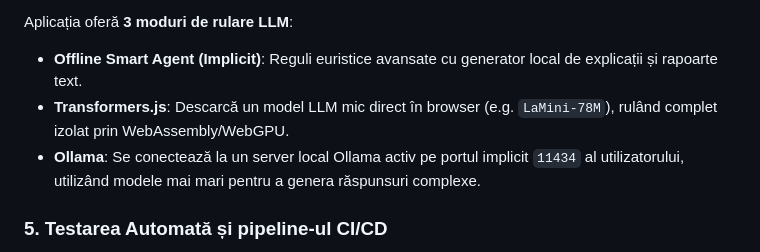
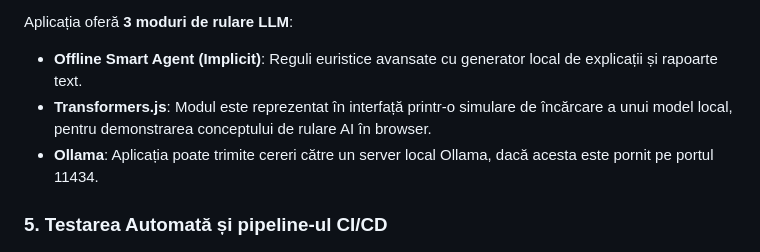
Before and after one commit to Raresoy/CitySimulator, a Markdown page: README.md, the part around one of its changes. Drawn GitHub-style.

Commit message:
Refine CI/CD section and project details in README
Updated README.md to clarify workflow file location and enhance descriptions.

```diff
--- a/README.md
+++ b/README.md
@@ -137,8 +137,8 @@ Simulatorul rulează trei agenți software inteligenți specializați:
 
 Aplicația oferă **3 moduri de rulare LLM**:
 - **Offline Smart Agent (Implicit)**:  Reguli euristice avansate cu generator local de explicații și rapoarte text.
-- **Transformers.js**: Descarcă un model LLM mic direct în browser (e.g. `LaMini-78M`), rulând complet izolat prin WebAssembly/WebGPU.
-- **Ollama**: Se conectează la un server local Ollama activ pe portul implicit `11434` al utilizatorului, utilizând modele mai mari pentru a genera răspunsuri complexe.
+- **Transformers.js**: Modul este reprezentat în interfață printr-o simulare de încărcare a unui model local, pentru demonstrarea conceptului de rulare AI în browser.
+- **Ollama**: Aplicația poate trimite cereri către un server local Ollama, dacă acesta este pornit pe portul 11434.
 
 ### 5. Testarea Automată și pipeline-ul CI/CD
 Aplicația folosește **Vitest** pentru rularea celor 14 teste automate ce verifică pathfinding-ul dinamic în caz de străzi blocate/demolate. Pipeline-ul de Integrare Continuă (**GitHub Actions**) din `.github/workflows/ci.yml` rulează automat suita de teste unitare și build-ul de producție la fiecare Pull Request deschis către ramurile `dev` și `main`.
```
Also changed, not shown: other parts of README.md (+3 -3 lines).
